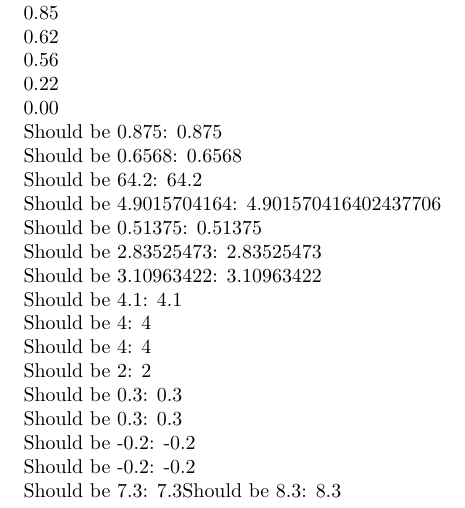
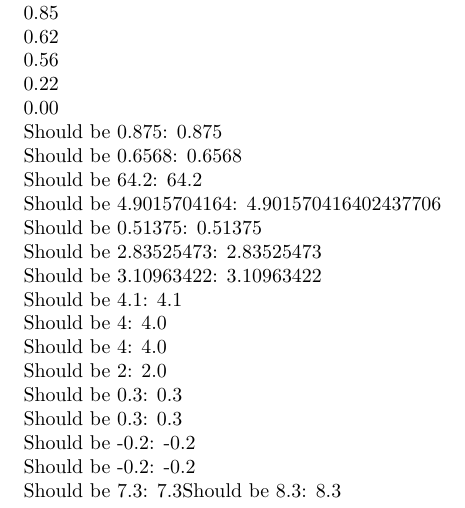
Before and after one commit to AlexanderLill/cvss3tex, a LaTeX document (main.tex, which reads cvss.tex): part of page 1 of 2, cut so that both start at the same text. Compiled offline with pdfLaTeX.

Commit message:
Fix formatting of even results

```diff
--- a/cvss.tex
+++ b/cvss.tex
@@ -227,11 +227,11 @@
     \FPeval{\cutNumber}{trunc((initialNumber), 0)}%
     \ifnum\checkSmallerOrEquals{\initialNumber}{\cutNumber}=1
         \FPeval{\ceilResult}{(cutNumber) / 10}%
-        \FPclip\ceilResult\ceilResult%
-    \else
+    \else%
         \FPeval{\ceilResult}{((cutNumber) + 1) / 10}%
-        \FPclip\ceilResult\ceilResult%
-    \fi
+    \fi%
+    \FPclip\ceilResult\ceilResult%
+    \FPtrunc{\ceilResult}{\ceilResult}{1}%
 }
 
 \newcommand{\cvssBaseScore}[8]{%
```
